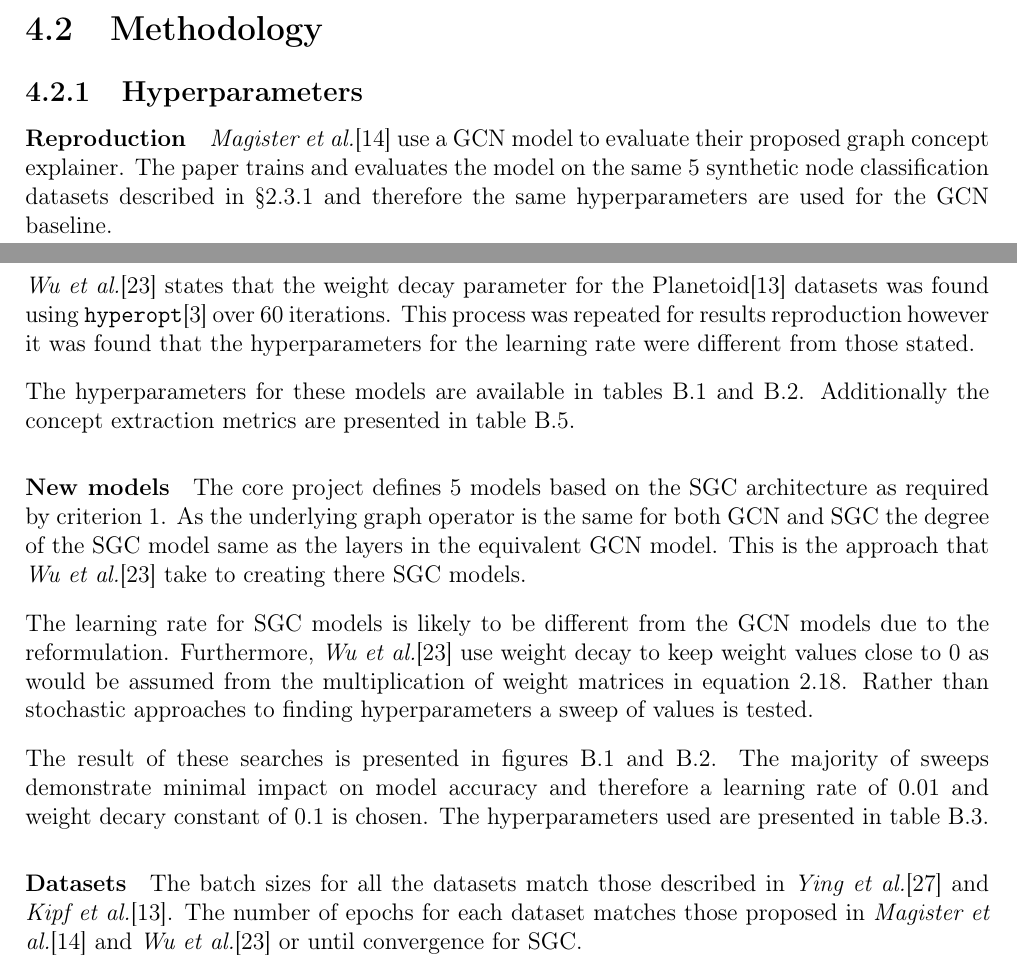
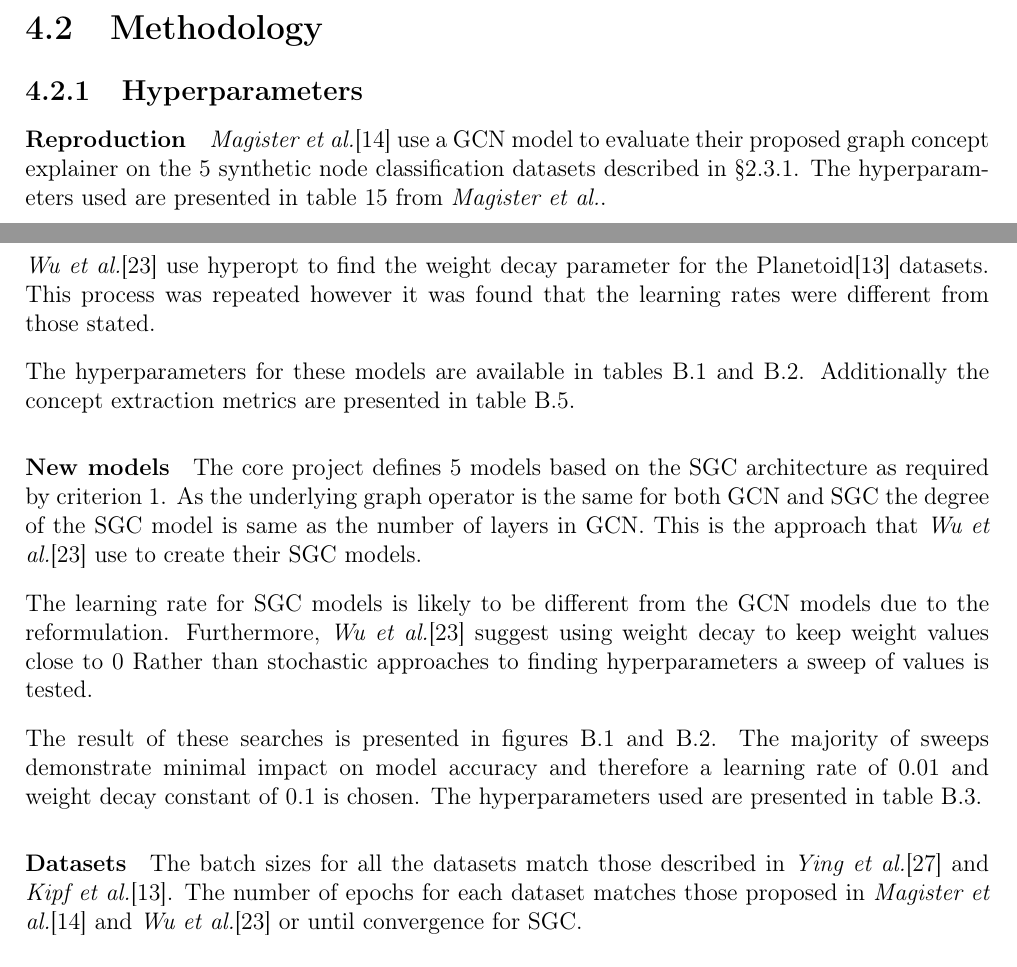
Before and after one commit to skyepurchase/Simplified_GNN_Concepts, a LaTeX thesis (diss/main.tex, which reads diss/chapters/evaluation.tex): two parts of pages 31 and 32 of 75, joined at a grey line, cut so that both start at the same text. Compiled offline with pdfLaTeX.

Commit message:
subsection 4.2.1 hyperparameters draft 3

```diff
--- a/diss/chapters/evaluation.tex
+++ b/diss/chapters/evaluation.tex
@@ -39,11 +39,11 @@ Additionally, \Sref{sec:comp-acc} demonstrates further comparison between the mo
 \label{sec:hyperparameters}
 
 \paragraph{Reproduction}
-\textit{Magister et al.}\cite{magister2021gcexplainer} use a GCN model to evaluate their proposed graph concept explainer.
-The paper trains and evaluates the model on the same 5 synthetic node classification datasets described in \Sref{sec:synth} and therefore the same hyperparameters are used for the GCN baseline.
+\textit{Magister et al.}\cite{magister2021gcexplainer} use a GCN model to evaluate their proposed graph concept explainer on the 5 synthetic node classification datasets described in \Sref{sec:synth}.
+The hyperparameters used are presented in table 15 from \textit{Magister et al.}.
 
-\textit{Wu et al.}\cite{wu2019simplifying} states that the weight decay parameter for the Planetoid\cite{kipf2016semi} datasets was found using \texttt{hyperopt}\cite{bergstra2013making} over 60 iterations.
-This process was repeated for results reproduction however it was found that the hyperparameters for the learning rate were different from those stated.
+\textit{Wu et al.}\cite{wu2019simplifying} use hyperopt to find the weight decay parameter for the Planetoid\cite{kipf2016semi} datasets.
+This process was repeated however it was found that the learning rates were different from those stated.
 
 The hyperparameters for these models are available in tables \ref{tab:GCN-params} and \ref{tab:SGC-reproduction-params}.
 Additionally the concept extraction metrics are presented in table \ref{tab:GCN-concept-params}.
@@ -54,15 +54,16 @@ Additionally the concept extraction metrics are presented in table \ref{tab:GCN-
 
 \paragraph{New models}
 The core project defines 5 models based on the SGC architecture as required by criterion \ref{crit1}.
-As the underlying graph operator is the same for both GCN and SGC the degree of the SGC model same as the layers in the equivalent GCN model.
-This is the approach that \textit{Wu et al.}\cite{wu2019simplifying} take to creating there SGC models.
+As the underlying graph operator is the same for both GCN and SGC the degree of the SGC model is same as the number of layers in GCN.
+This is the approach that \textit{Wu et al.}\cite{wu2019simplifying} use to create their SGC models.
 
 The learning rate for SGC models is likely to be different from the GCN models due to the reformulation.
-Furthermore, \textit{Wu et al.}\cite{wu2019simplifying} use weight decay to keep weight values close to $0$ as would be assumed from the multiplication of weight matrices in equation \ref{eq:theta}.
+Furthermore, \textit{Wu et al.}\cite{wu2019simplifying} suggest using weight decay to keep weight values close to $0$
+%as would be assumed from the multiplication of weight matrices in equation \ref{eq:theta}.
 Rather than stochastic approaches to finding hyperparameters a sweep of values is tested.
 
 The result of these searches is presented in figures \ref{fig:SGC-surfaces} and \ref{fig:JSGC-surfaces}.
-The majority of sweeps demonstrate minimal impact on model accuracy and therefore a learning rate of $0.01$ and weight decary constant of $0.1$ is chosen.
+The majority of sweeps demonstrate minimal impact on model accuracy and therefore a learning rate of $0.01$ and weight decay constant of $0.1$ is chosen.
 The hyperparameters used are presented in table \ref{tab:SGC-params}.
 
 %\input{tables/SGC-params}
```
